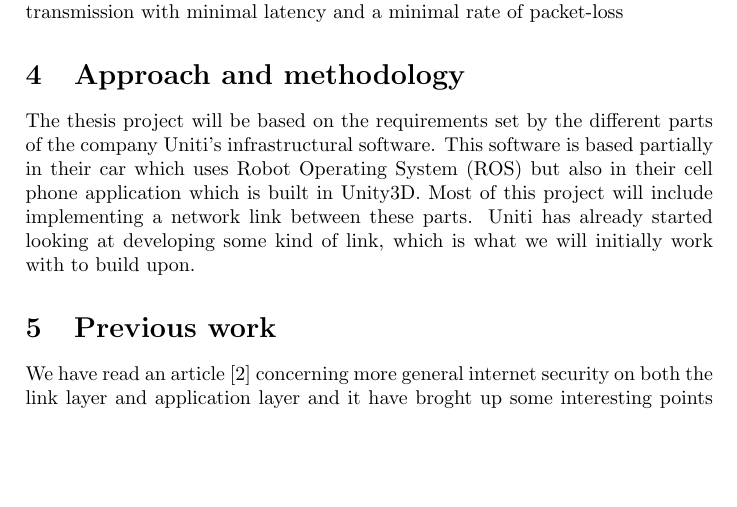
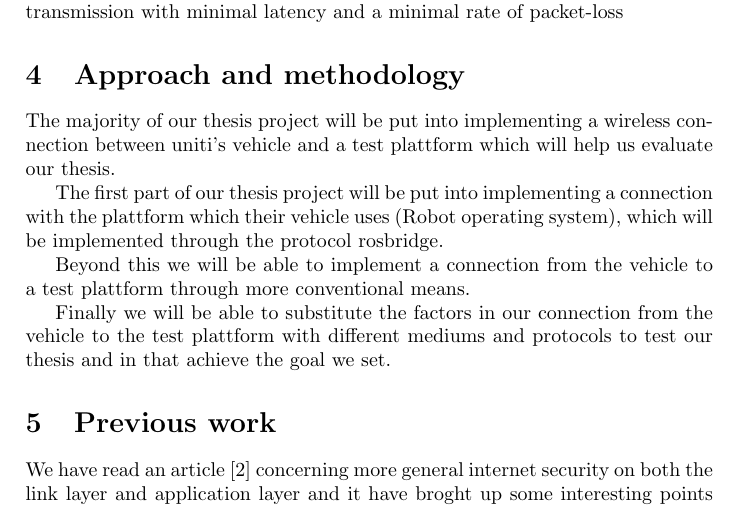
Before and after one commit to Wiztry/Exjawb, a LaTeX document (goal_doc/goal_doc.tex): part of page 3 of 4, cut so that both start at the same text, the shorter picture padded with empty space. Compiled offline with pdfLaTeX.

Commit message:
Approach and methodology

```diff
--- a/goal_doc/goal_doc.tex
+++ b/goal_doc/goal_doc.tex
@@ -160,13 +160,21 @@ The focus of the work will be to find a solution which results in a long range t
 
 %Detta borde snarare handla om hur vi först gör detta och sedan gör detta.
 
-The thesis project will be based on the requirements set by the different parts
-of the company Uniti's infrastructural software. This software is based
-partially in their car which uses Robot Operating System (ROS) but also in
-their cell phone application which is built in Unity3D. Most of this project
-will include implementing a network link between these parts. Uniti has
-already started looking at developing some kind of link, which is what
-we will initially work with to build upon.
+The majority of our thesis project will be put into implementing a wireless connection between uniti's vehicle and a test plattform which will help us evaluate our thesis.
+
+The first part of our thesis project will be put into implementing a connection with the plattform which their vehicle uses (Robot operating system), which will be implemented through the protocol rosbridge.
+
+Beyond this we will be able to implement a connection from the vehicle to a test plattform through more conventional means.
+
+Finally we will be able to substitute the factors in our connection from the vehicle to the test plattform with different mediums and protocols to test our thesis and in that achieve the goal we set.
+
+%The thesis project will be based on the requirements set by the different parts
+%of the company Uniti's infrastructural software. This software is based
+%partially in their car which uses Robot Operating System (ROS) but also in
+%their cell phone application which is built in Unity3D. Most of this project
+%will include implementing a network link between these parts. Uniti has
+%already started looking at developing some kind of link, which is what
+%we will initially work with to build upon.
 
 
 \section{Previous work}
```
